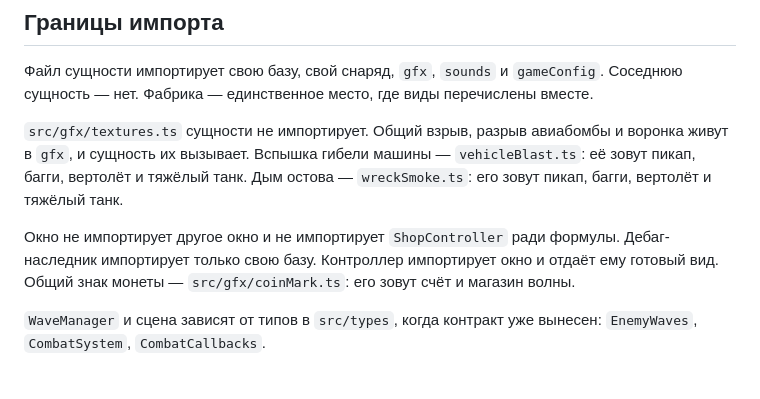
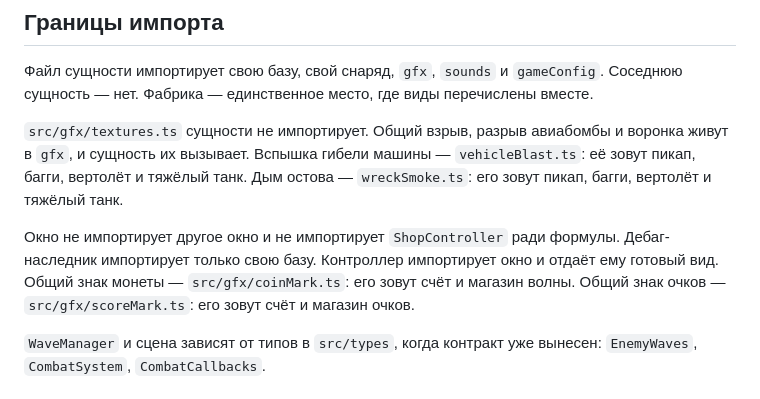
Before and after one commit to AlexeyAbretov/tank_penetration, a Markdown page: docs/architecture.md, the part around the change. Rendered like a GitHub page.

```diff
--- a/docs/architecture.md
+++ b/docs/architecture.md
@@ -97,7 +97,7 @@
 
 `src/gfx/textures.ts` сущности не импортирует. Общий взрыв, разрыв авиабомбы и воронка живут в `gfx`, и сущность их вызывает. Вспышка гибели машины — `vehicleBlast.ts`: её зовут пикап, багги, вертолёт и тяжёлый танк. Дым остова — `wreckSmoke.ts`: его зовут пикап, багги, вертолёт и тяжёлый танк.
 
-Окно не импортирует другое окно и не импортирует `ShopController` ради формулы. Дебаг-наследник импортирует только свою базу. Контроллер импортирует окно и отдаёт ему готовый вид. Общий знак монеты — `src/gfx/coinMark.ts`: его зовут счёт и магазин волны.
+Окно не импортирует другое окно и не импортирует `ShopController` ради формулы. Дебаг-наследник импортирует только свою базу. Контроллер импортирует окно и отдаёт ему готовый вид. Общий знак монеты — `src/gfx/coinMark.ts`: его зовут счёт и магазин волны. Общий знак очков — `src/gfx/scoreMark.ts`: его зовут счёт и магазин очков.
 
 `WaveManager` и сцена зависят от типов в `src/types`, когда контракт уже вынесен: `EnemyWaves`, `CombatSystem`, `CombatCallbacks`.
 
```
Also changed, not shown: README.md (+1 -1 lines), public/assets/score-mark.png (added), 7 other files.
